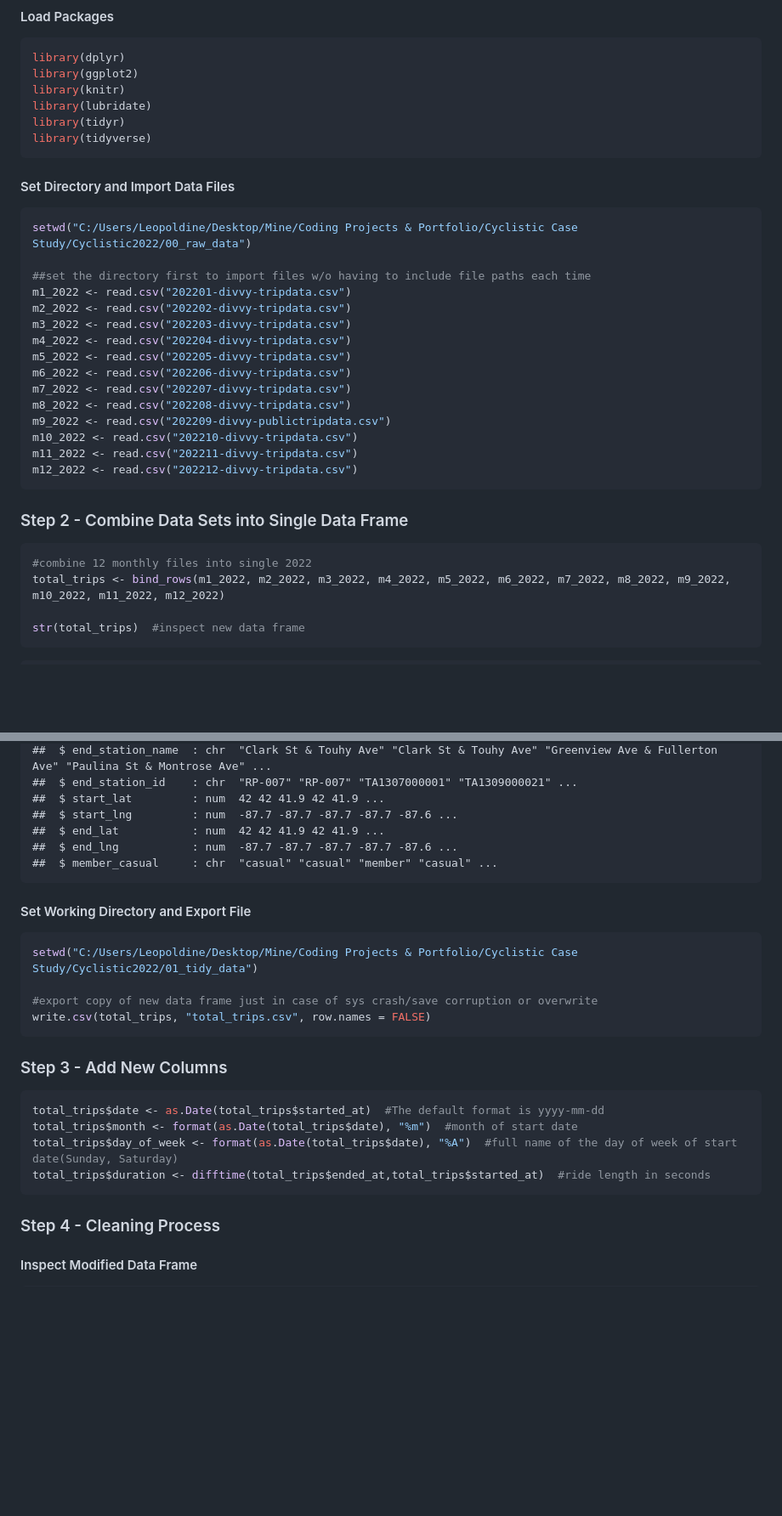
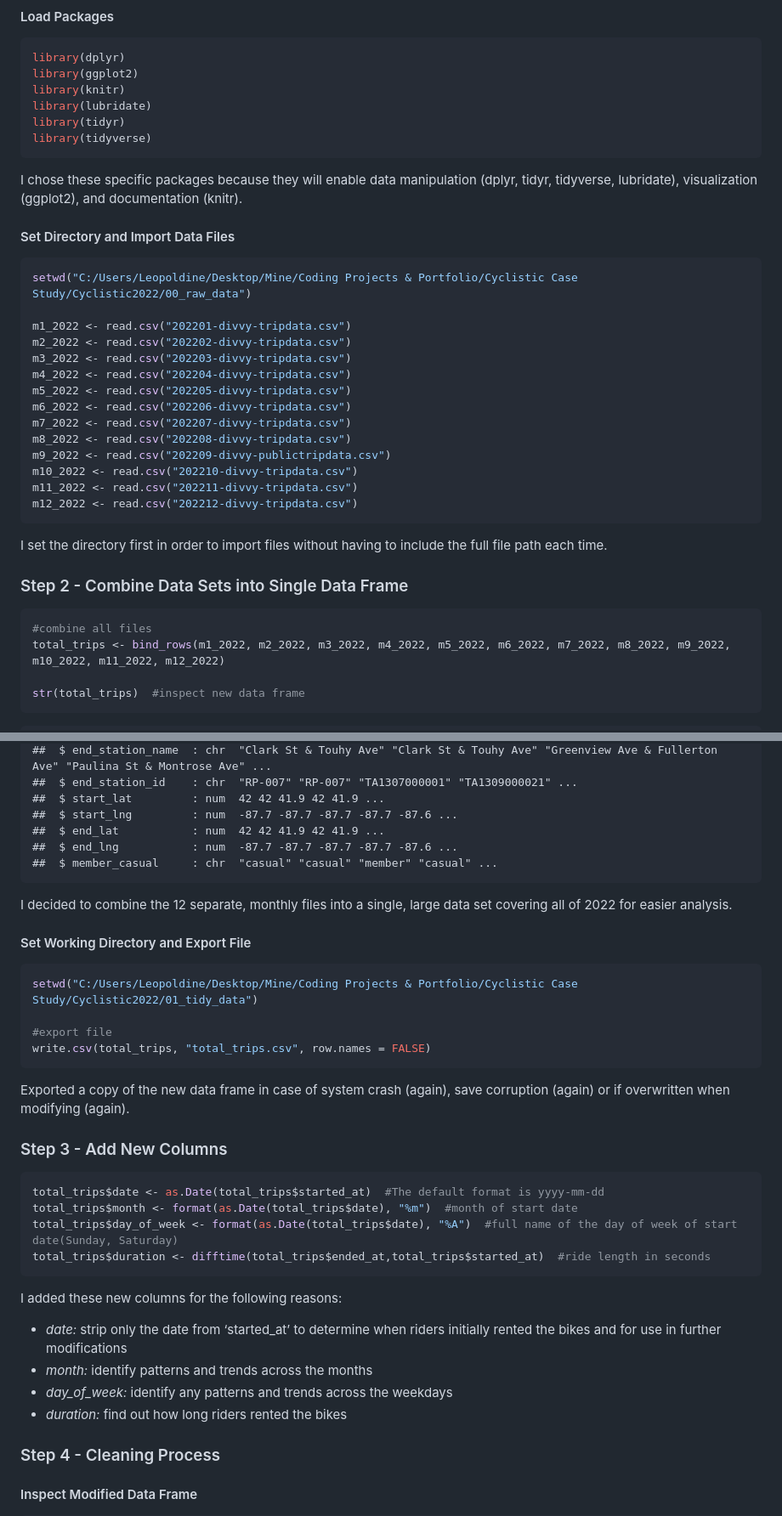
Before and after one commit to LeopoldineMirtil/cyclistic_case_study, a Markdown page: README.md, 2 parts joined by grey strips. Shown: that part at 85% size. GitHub-like rendering; blank space fills up the shorter version.

````diff
--- a/README.md
+++ b/README.md
@@ -49,12 +49,15 @@ library(tidyr)
 library(tidyverse)
 ```
 
+I chose these specific packages because they will enable data
+manipulation (dplyr, tidyr, tidyverse, lubridate), visualization
+(ggplot2), and documentation (knitr).
+
 #### Set Directory and Import Data Files
 
 ``` r
 setwd("C:/Users/Leopoldine/Desktop/Mine/Coding Projects & Portfolio/Cyclistic Case Study/Cyclistic2022/00_raw_data")
 
-##set the directory first to import files w/o having to include file paths each time
 m1_2022 <- read.csv("202201-divvy-tripdata.csv")
 m2_2022 <- read.csv("202202-divvy-tripdata.csv")
 m3_2022 <- read.csv("202203-divvy-tripdata.csv")
@@ -69,10 +72,13 @@ m11_2022 <- read.csv("202211-divvy-tripdata.csv")
 m12_2022 <- read.csv("202212-divvy-tripdata.csv")
 ```
 
+I set the directory first in order to import files without having to
+include the full file path each time.
+
 ### Step 2 - Combine Data Sets into Single Data Frame
 
 ``` r
-#combine 12 monthly files into single 2022
+#combine all files
 total_trips <- bind_rows(m1_2022, m2_2022, m3_2022, m4_2022, m5_2022, m6_2022, m7_2022, m8_2022, m9_2022, m10_2022, m11_2022, m12_2022)
 
 str(total_trips)  #inspect new data frame
@@ -93,14 +99,20 @@ str(total_trips)  #inspect new data frame
     ##  $ end_lng           : num  -87.7 -87.7 -87.7 -87.7 -87.6 ...
     ##  $ member_casual     : chr  "casual" "casual" "member" "casual" ...
 
+I decided to combine the 12 separate, monthly files into a single, large
+data set covering all of 2022 for easier analysis.
+
 #### Set Working Directory and Export File
 
 ``` r
 setwd("C:/Users/Leopoldine/Desktop/Mine/Coding Projects & Portfolio/Cyclistic Case Study/Cyclistic2022/01_tidy_data")
 
-#export copy of new data frame just in case of sys crash/save corruption or overwrite
+#export file
 write.csv(total_trips, "total_trips.csv", row.names = FALSE)
 ```
+
+Exported a copy of the new data frame in case of system crash (again),
+save corruption (again) or if overwritten when modifying (again).
 
 ### Step 3 - Add New Columns
 
@@ -110,6 +122,14 @@ total_trips$month <- format(as.Date(total_trips$date), "%m")  #month of start da
 total_trips$day_of_week <- format(as.Date(total_trips$date), "%A")  #full name of the day of week of start date(Sunday, Saturday)
 total_trips$duration <- difftime(total_trips$ended_at,total_trips$started_at)  #ride length in seconds
 ```
+
+I added these new columns for the following reasons:
+
+- *date:* strip only the date from ‘started_at’ to determine when riders
+  initially rented the bikes and for use in further modifications
+- *month:* identify patterns and trends across the months
+- *day_of_week:* identify any patterns and trends across the weekdays
+- *duration:* find out how long riders rented the bikes
 
 ### Step 4 - Cleaning Process
 
````
Also changed, not shown: other parts of README.md (+25 -5 lines).
